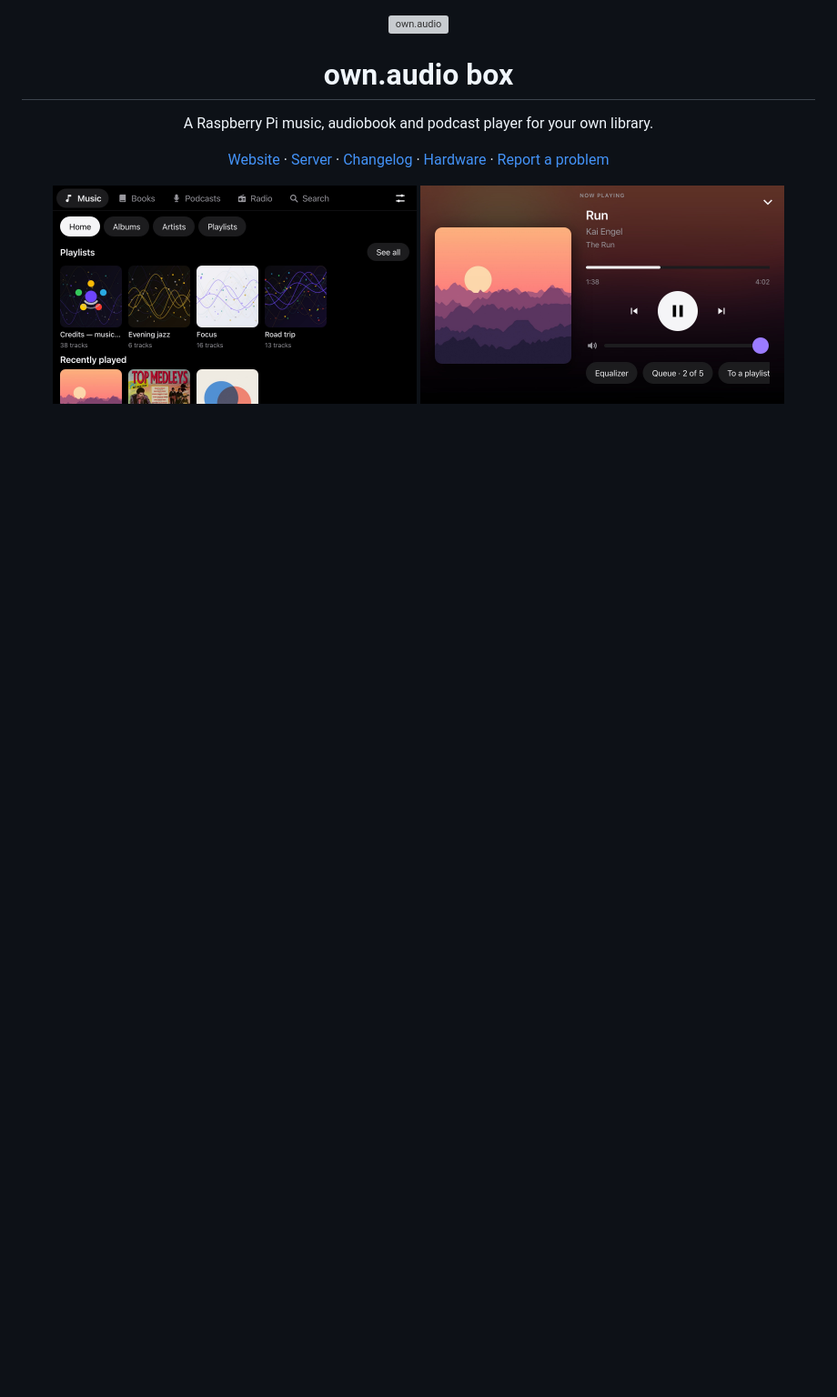
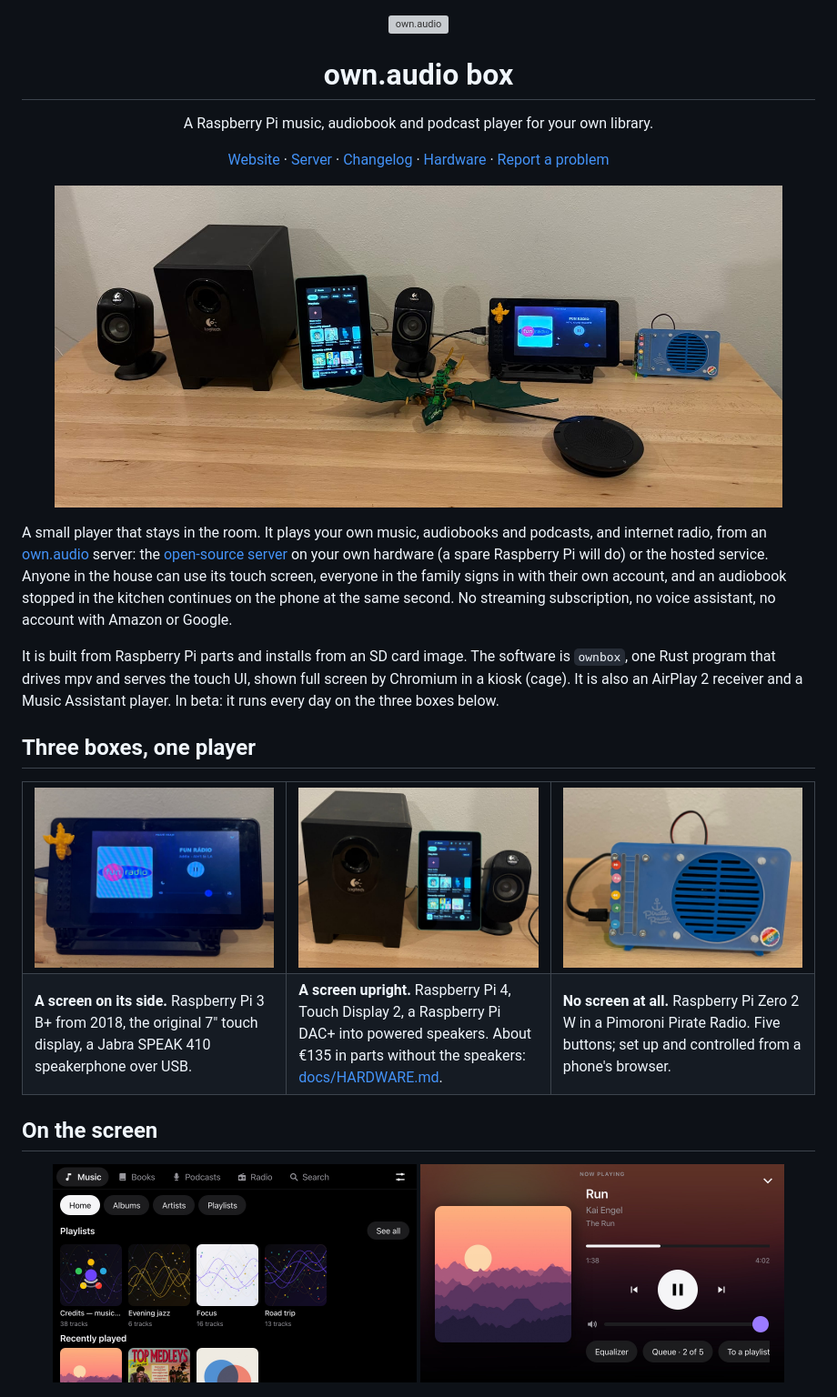
Before and after one commit to own-audio/box, a Markdown page: README.md, the part around one of its changes. Shown at 91% size. Drawn GitHub-style; pictures changed too: docs/readme/box-pi3.jpg (added), docs/readme/box-pi4.jpg (added), docs/readme/box-radio.jpg (added); blank space fills up the shorter version; grey boxes are pictures that could not be loaded.

Commit message:
box: README with photos of the boxes, what you need and how to install

```diff
--- a/README.md
+++ b/README.md
@@ -15,6 +15,40 @@
 </p>
 
 <p align="center">
+  <img src="docs/readme/boxes.jpg" alt="Three own.audio boxes on a desk: a Raspberry Pi 4 with an upright touch screen among Logitech speakers, a Raspberry Pi 3 with a landscape touch screen and a Jabra speakerphone, and a Pirate Radio without a screen" width="800">
+</p>
+
+A small player that stays in the room. It plays your own music, audiobooks and podcasts,
+and internet radio, from an [own.audio](https://www.own.audio) server: the
+[open-source server](https://github.com/own-audio/server) on your own hardware (a spare
+Raspberry Pi will do) or the hosted service. Anyone in the house can use its touch
+screen, everyone in the family signs in with their own account, and an audiobook stopped
+in the kitchen continues on the phone at the same second. No streaming subscription, no
+voice assistant, no account with Amazon or Google.
+
+It is built from Raspberry Pi parts and installs from an SD card image. The software is
+`ownbox`, one Rust program that drives mpv and serves the touch UI, shown full screen by
+Chromium in a kiosk (cage). It is also an AirPlay 2 receiver and a Music Assistant
+player. In beta: it runs every day on the three boxes below.
+
+## Three boxes, one player
+
+<table>
+  <tr>
+    <td width="33%"><img src="docs/readme/box-pi3.jpg" alt="A Raspberry Pi 3 with the original 7-inch touch display in landscape, playing a radio station"></td>
+    <td width="33%"><img src="docs/readme/box-pi4.jpg" alt="A Raspberry Pi 4 with the Touch Display 2 upright, between a Logitech subwoofer and speaker"></td>
+    <td width="33%"><img src="docs/readme/box-radio.jpg" alt="A Pimoroni Pirate Radio: a blue speaker box with five buttons and no screen"></td>
+  </tr>
+  <tr>
+    <td valign="top"><b>A screen on its side.</b> Raspberry Pi 3 B+ from 2018, the original 7" touch display, a Jabra SPEAK 410 speakerphone over USB.</td>
+    <td valign="top"><b>A screen upright.</b> Raspberry Pi 4, Touch Display 2, a Raspberry Pi DAC+ into powered speakers. About €135 in parts without the speakers: <a href="docs/HARDWARE.md">docs/HARDWARE.md</a>.</td>
+    <td valign="top"><b>No screen at all.</b> Raspberry Pi Zero 2 W in a Pimoroni Pirate Radio. Five buttons; set up and controlled from a phone's browser.</td>
+  </tr>
+</table>
+
+## On the screen
+
+<p align="center">
   <img src="docs/readme/screen-home.jpg" alt="Music home on the 7-inch screen" width="400">
   <img src="docs/readme/screen-player.jpg" alt="Now playing on the 7-inch screen" width="400">
 </p>
```
Also changed, not shown: other parts of README.md (+43 -42 lines), CHANGELOG.md (+3 -0 lines), 1 other file.
